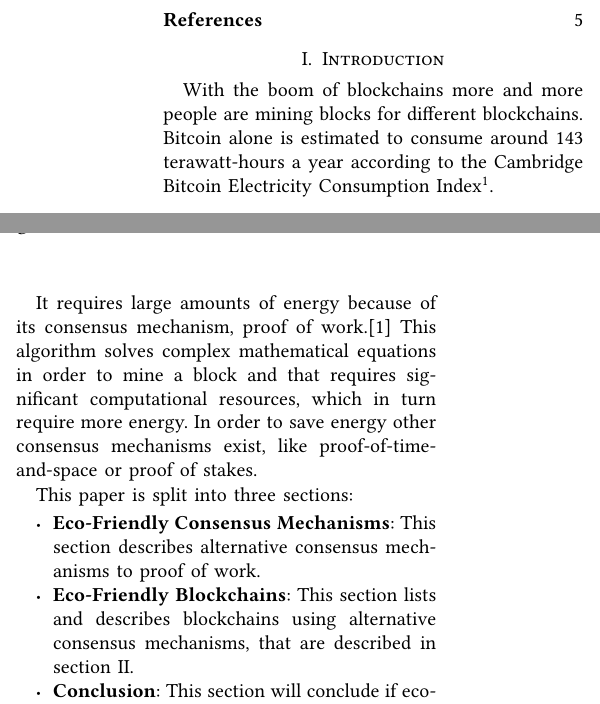
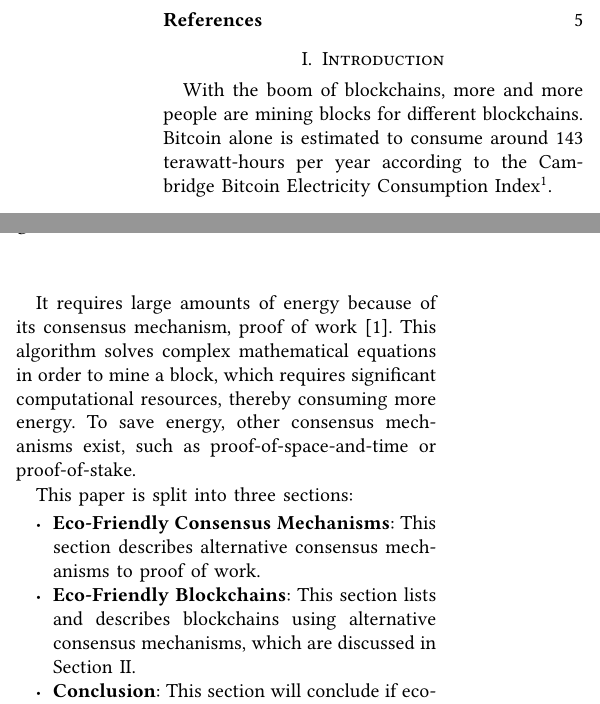
Before and after one commit to fweingartshofer/mc-bc, a LaTeX paper (paper/src/main.tex, which reads paper/src/sections/01_introduction.tex): two parts of the columns of page 1 of 5, joined at a grey line, cut so that both start at the same text. Compiled offline with pdfLaTeX.

Commit message:
Proof read introduction

```diff
--- a/paper/src/sections/01_introduction.tex
+++ b/paper/src/sections/01_introduction.tex
@@ -2,16 +2,16 @@
 %! Date = 25.05.23
 
 \section{Introduction}\label{sec:introduction}
-With the boom of blockchains more and more people are mining blocks for different blockchains.
-Bitcoin alone is estimated to consume around 143 terawatt-hours a year according to the Cambridge Bitcoin Electricity Consumption Index\footnote{\url{https://ccaf.io/cbnsi/cbeci}, last accessed on 2023-05-25}.
+With the boom of blockchains, more and more people are mining blocks for different blockchains.
+Bitcoin alone is estimated to consume around 143 terawatt-hours per year according to the Cambridge Bitcoin Electricity Consumption Index\footnote{\url{https://ccaf.io/cbnsi/cbeci}, last accessed on 2023-05-25}.
 
-It requires large amounts of energy because of its consensus mechanism, proof of work.\cite{why-does-bitcoin-use-so-much-energy}
-This algorithm solves complex mathematical equations in order to mine a block and that requires significant computational resources, which in turn require more energy.
-In order to save energy other consensus mechanisms exist, like proof-of-time-and-space or proof of stakes.
+It requires large amounts of energy because of its consensus mechanism, proof of work~\cite{why-does-bitcoin-use-so-much-energy}.
+This algorithm solves complex mathematical equations in order to mine a block, which requires significant computational resources, thereby consuming more energy.
+To save energy, other consensus mechanisms exist, such as proof-of-space-and-time or proof-of-stake.
 
 This paper is split into three sections:
 \begin{itemize}
-    \item\textbf{Eco-Friendly Consensus Mechanisms}: This section describes alternative consensus mechanisms to proof of work.
-    \item\textbf{Eco-Friendly Blockchains}: This section lists and describes blockchains using alternative consensus mechanisms, that are described in section\ \ref{sec:eco-friendly-consensus-mechanisms}.
-    \item\textbf{Conclusion}: This section will conclude if eco-friendly blockchains are a suitable alternative.
+    \item \textbf{Eco-Friendly Consensus Mechanisms}: This section describes alternative consensus mechanisms to proof of work.
+    \item \textbf{Eco-Friendly Blockchains}: This section lists and describes blockchains using alternative consensus mechanisms, which are discussed in Section~\ref{sec:eco-friendly-consensus-mechanisms}.
+    \item \textbf{Conclusion}: This section will conclude if eco-friendly blockchains are a suitable alternative.
 \end{itemize}
```
